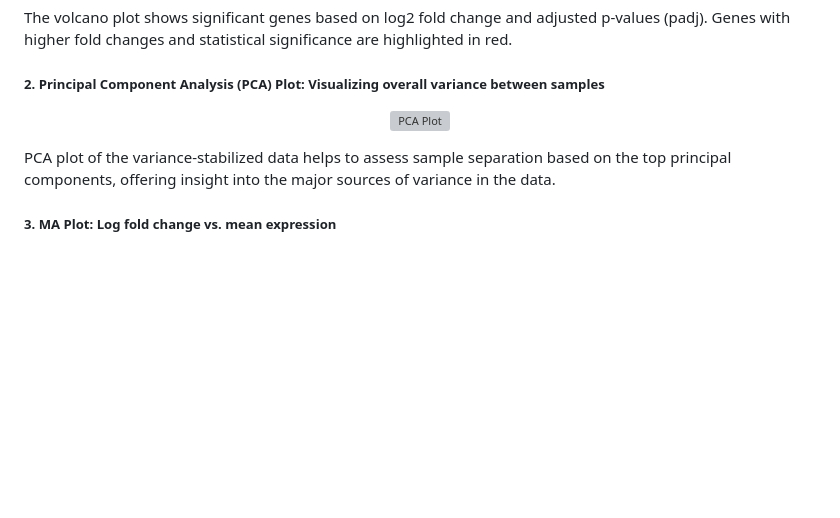
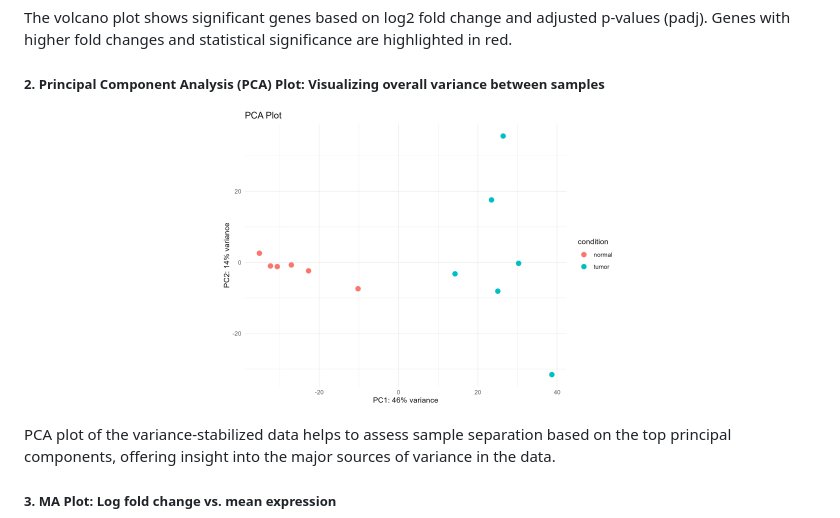
Before and after one commit to ParthDoshi97/Rna-seq_DE_gene_CO_expression, a Markdown page: README.md, the part around the change. GitHub-like rendering; blank space fills up the shorter version; grey boxes are pictures that could not be loaded.

```diff
--- a/README.md
+++ b/README.md
@@ -26,7 +26,7 @@ The volcano plot shows significant genes based on log2 fold change and adjusted
 ##### 2. **Principal Component Analysis (PCA) Plot**: Visualizing overall variance between samples
 
 <p align="center">
-  <img src="path_to_pca_plot.png" alt="PCA Plot" width="400"/>
+  <img src="pca_plot.png" alt="PCA Plot" width="400"/>
 </p>
 
 PCA plot of the variance-stabilized data helps to assess sample separation based on the top principal components, offering insight into the major sources of variance in the data.
```
